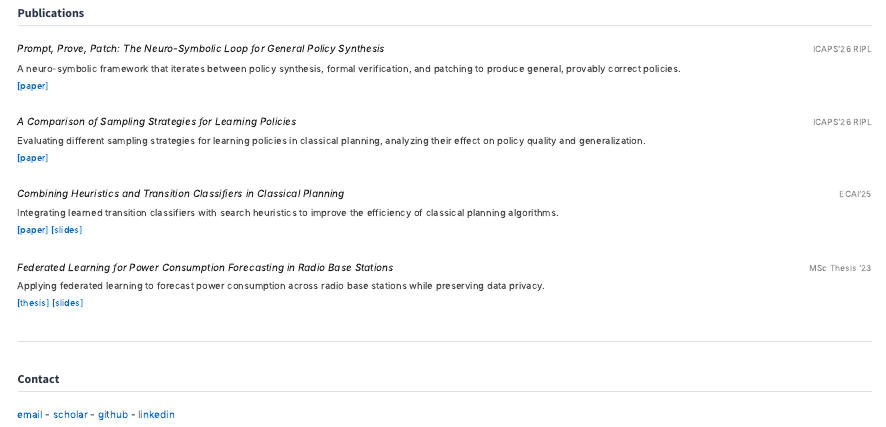
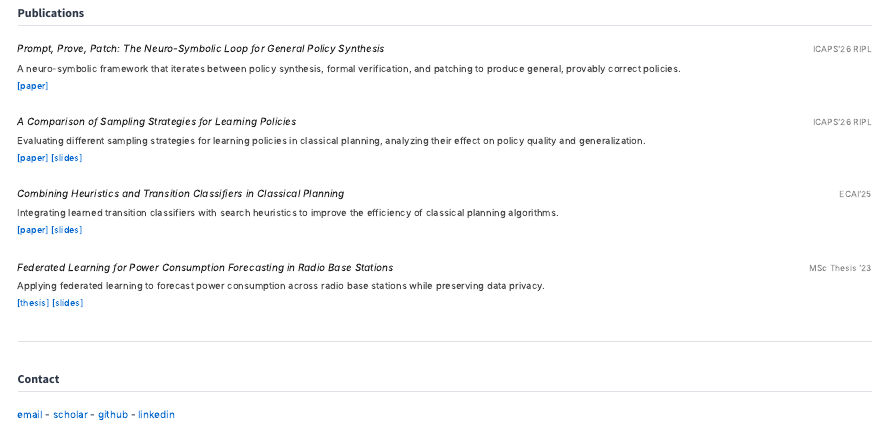
Before and after one commit to faridmusayev/faridmusayev.github.io, a Quarto document (index.qmd): the page in a window 1100 px wide, from 140 px down. Rendered offline with R 4.5, knitr and Pandoc in place of Quarto, with nearby package versions.

Commit message:
Add ripl slides.

```diff
--- a/index.qmd
+++ b/index.qmd
@@ -24,7 +24,7 @@ I'm Farid, a PhD student in computer science at Linköping University. I do rese
 <div class="publication">
 <div class="pub-header">A Comparison of Sampling Strategies for Learning Policies<span class="conference">ICAPS'26 RIPL</span></div>
 <div class="pub-desc">Evaluating different sampling strategies for learning policies in classical planning, analyzing their effect on policy quality and generalization.</div>
-<div class="pub-links">[[paper]](papers/musayev-et-al-icaps2026wsripl.pdf)</div>
+<div class="pub-links">[[paper]](papers/musayev-et-al-icaps2026wsripl.pdf) [[slides]](papers/musayev-et-al-icaps2026wsripl-slides.pdf)</div>
 </div>
 
 <div class="publication">
```
